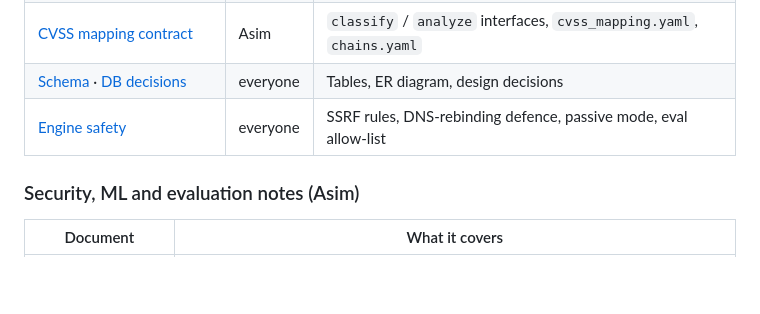
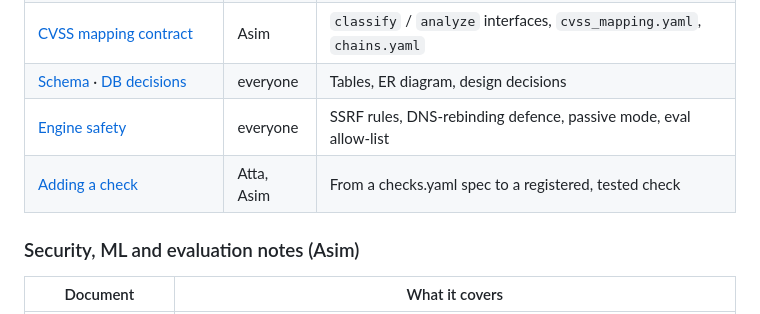
Before and after one commit to Asimshakeel13/Context-Aware-Web-and-API-Security-Misconfiguration-Analyzer, a Markdown page: docs/README.md, the part around the change. Drawn GitHub-style; blank space fills up the shorter version.

```diff
--- a/docs/README.md
+++ b/docs/README.md
@@ -39,6 +39,7 @@ Each file is self-contained; start with the Overview and follow the order below.
 | [CVSS mapping contract](cvss-mapping-contract.md) | Asim | `classify` / `analyze` interfaces, `cvss_mapping.yaml`, `chains.yaml` |
 | [Schema](schema.md) · [DB decisions](db-decisions.md) | everyone | Tables, ER diagram, design decisions |
 | [Engine safety](engine-security.md) | everyone | SSRF rules, DNS-rebinding defence, passive mode, eval allow-list |
+| [Adding a check](adding-a-check.md) | Atta, Asim | From a checks.yaml spec to a registered, tested check |
 
 ### Security, ML and evaluation notes (Asim)
 
```
Also changed, not shown: docs/adding-a-check.md (added, +108 -0 lines).
